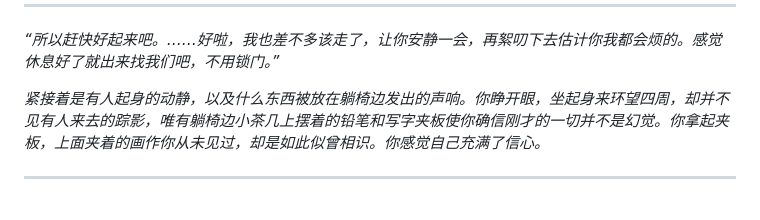
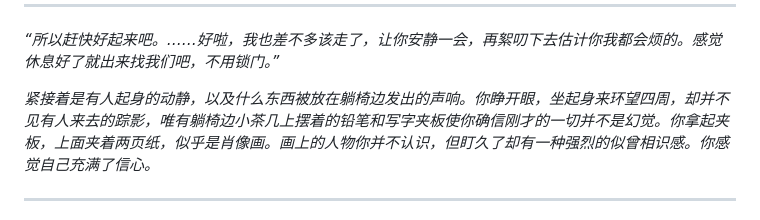
Before and after one commit to r00t-security-lab/rtctf2023, a Markdown page: koali/epilogue.md, the part around the change. GitHub-like rendering.

Commit message:
koali: Minor wording change

```diff
--- a/koali/epilogue.md
+++ b/koali/epilogue.md
@@ -66,7 +66,7 @@
 
 *“所以赶快好起来吧。……好啦，我也差不多该走了，让你安静一会，再絮叨下去估计你我都会烦的。感觉休息好了就出来找我们吧，不用锁门。”*
 
-*紧接着是有人起身的动静，以及什么东西被放在躺椅边发出的声响。你睁开眼，坐起身来环望四周，却并不见有人来去的踪影，唯有躺椅边小茶几上摆着的铅笔和写字夹板使你确信刚才的一切并不是幻觉。你拿起夹板，上面夹着的画作你从未见过，却是如此似曾相识。你感觉自己充满了信心。*
+*紧接着是有人起身的动静，以及什么东西被放在躺椅边发出的声响。你睁开眼，坐起身来环望四周，却并不见有人来去的踪影，唯有躺椅边小茶几上摆着的铅笔和写字夹板使你确信刚才的一切并不是幻觉。你拿起夹板，上面夹着两页纸，似乎是肖像画。画上的人物你并不认识，但盯久了却有一种强烈的似曾相识感。你感觉自己充满了信心。*
 
 ---
 
```
